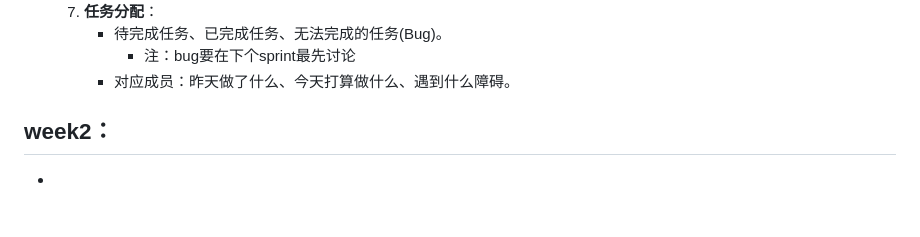
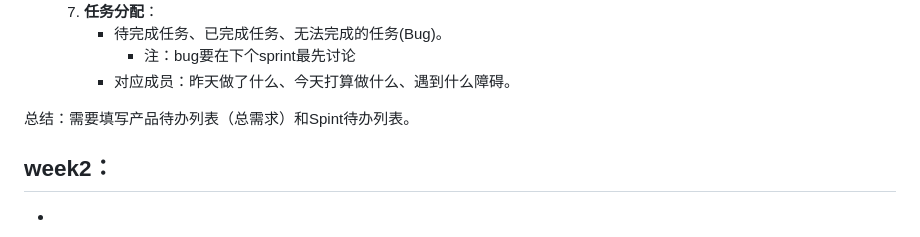
Before and after one commit to OrenAlexandotus/Animals_AI_detection, a Markdown page: README.md, the part around the change. GitHub-like rendering; blank space fills up the shorter version.

Commit message:
周二上午宣讲内容

```diff
--- a/README.md
+++ b/README.md
@@ -120,6 +120,9 @@ Scrum流程中，Scrum框架，每个迭代周期称为Sprint。
       - 待完成任务、已完成任务、无法完成的任务(Bug)。
         - 注：bug要在下个sprint最先讨论
       - 对应成员：昨天做了什么、今天打算做什么、遇到什么障碍。
+
+总结：需要填写产品待办列表（总需求）和Spint待办列表。
+
 ## week2：
 -
 
```
